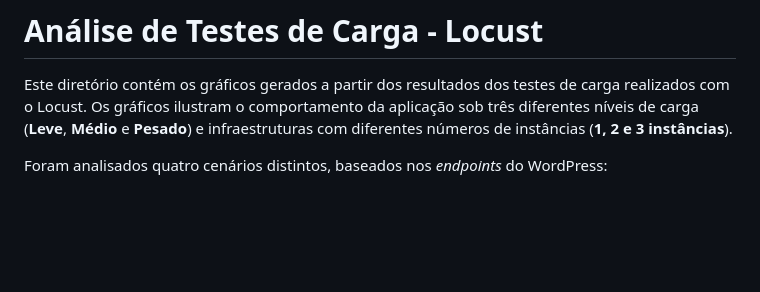
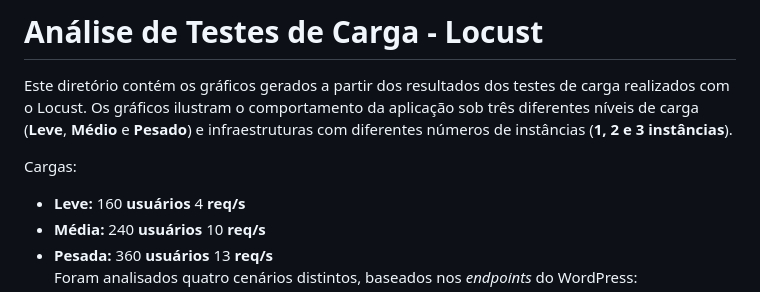
Before and after one commit to loreslei/docker-wordpress, a Markdown page: README.md, the part around the change. GitHub-like rendering; blank space fills up the shorter version.

Commit message:
Update README with load test scenarios and details
Added load test details including user counts and request rates.

```diff
--- a/README.md
+++ b/README.md
@@ -2,6 +2,10 @@
 
 Este diretório contém os gráficos gerados a partir dos resultados dos testes de carga realizados com o Locust. Os gráficos ilustram o comportamento da aplicação sob três diferentes níveis de carga (**Leve**, **Médio** e **Pesado**) e infraestruturas com diferentes números de instâncias (**1, 2 e 3 instâncias**).
 
+Cargas:
+- **Leve:** 160 **usuários** 4 **req/s**
+- **Média:** 240 **usuários** 10 **req/s**
+- **Pesada:** 360 **usuários** 13 **req/s**
 Foram analisados quatro cenários distintos, baseados nos *endpoints* do WordPress:
 - **Cenário 1:** Requisição ao Post contendo uma **Imagem de 1MB**.
 - **Cenário 2:** Requisição ao Post contendo um **Texto longo de 400kb**.
```
